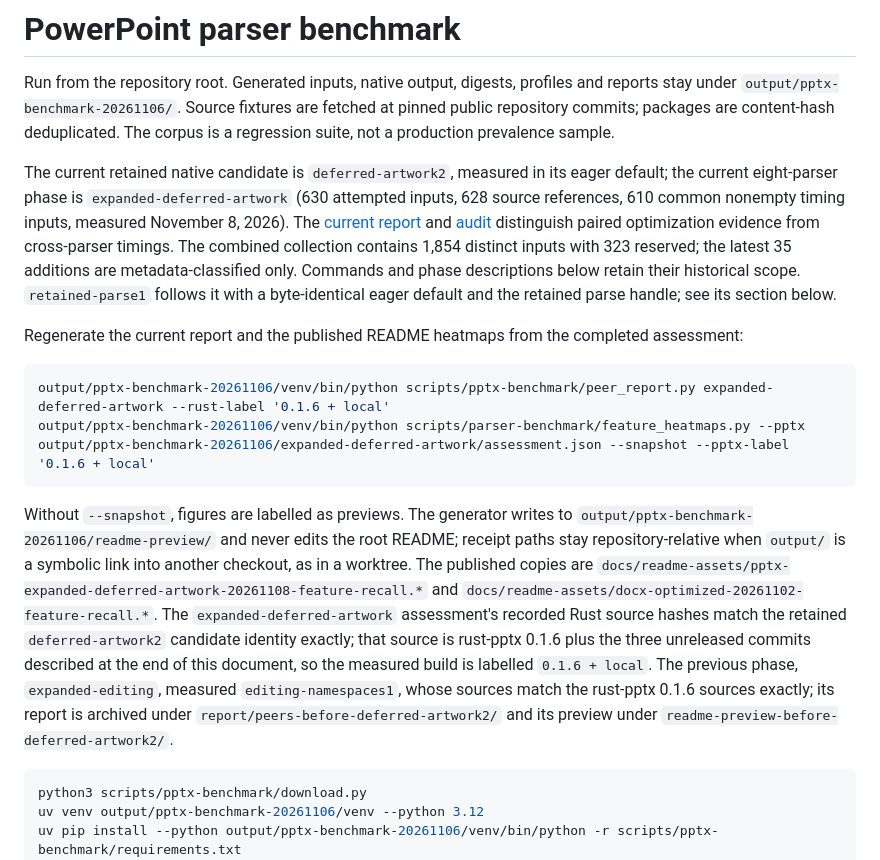
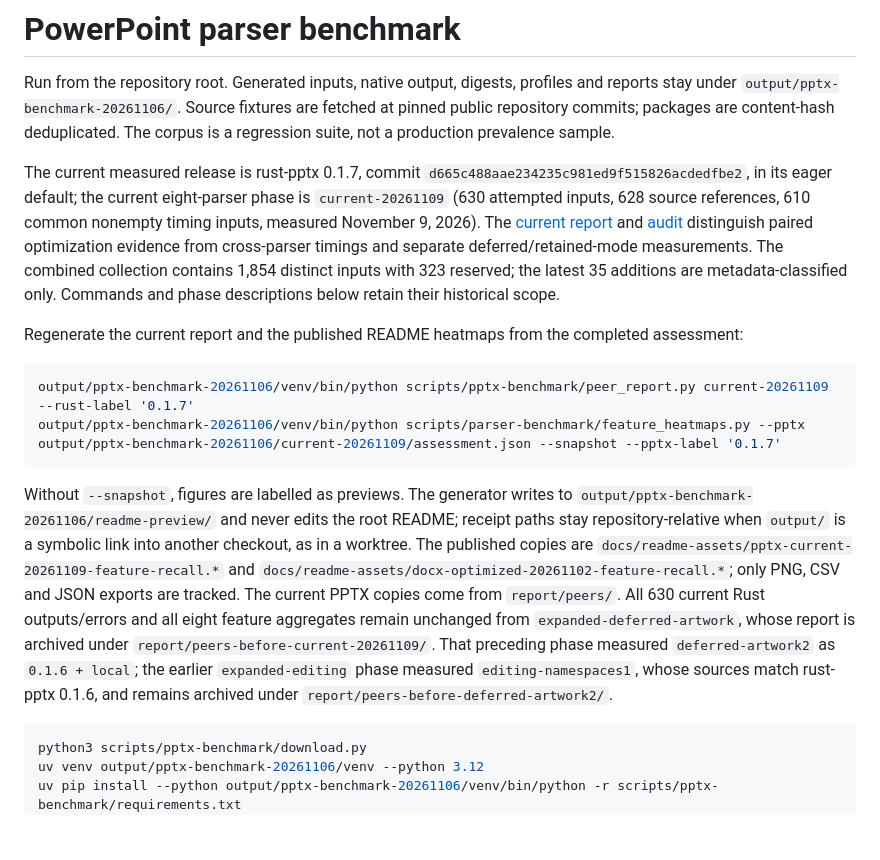
Before and after one commit to extend-hq/duke-office, a Markdown page: scripts/pptx-benchmark/README.md, the part around the change. Rendered like a GitHub page; blank space fills up the shorter version.

````diff
--- a/scripts/pptx-benchmark/README.md
+++ b/scripts/pptx-benchmark/README.md
@@ -2,16 +2,16 @@
 
 Run from the repository root. Generated inputs, native output, digests, profiles and reports stay under `output/pptx-benchmark-20261106/`. Source fixtures are fetched at pinned public repository commits; packages are content-hash deduplicated. The corpus is a regression suite, not a production prevalence sample.
 
-The current retained native candidate is `deferred-artwork2`, measured in its eager default; the current eight-parser phase is `expanded-deferred-artwork` (630 attempted inputs, 628 source references, 610 common nonempty timing inputs, measured November 8, 2026). The [current report](../../output/pptx-benchmark-20261106/report/peers/index.html) and [audit](../../docs/pptx-parser-audit.md) distinguish paired optimization evidence from cross-parser timings. The combined collection contains 1,854 distinct inputs with 323 reserved; the latest 35 additions are metadata-classified only. Commands and phase descriptions below retain their historical scope. `retained-parse1` follows it with a byte-identical eager default and the retained parse handle; see its section below.
+The current measured release is rust-pptx 0.1.7, commit `d665c488aae234235c981ed9f515826acdedfbe2`, in its eager default; the current eight-parser phase is `current-20261109` (630 attempted inputs, 628 source references, 610 common nonempty timing inputs, measured November 9, 2026). The [current report](../../output/pptx-benchmark-20261106/report/peers/index.html) and [audit](../../docs/pptx-parser-audit.md) distinguish paired optimization evidence from cross-parser timings and separate deferred/retained-mode measurements. The combined collection contains 1,854 distinct inputs with 323 reserved; the latest 35 additions are metadata-classified only. Commands and phase descriptions below retain their historical scope.
 
 Regenerate the current report and the published README heatmaps from the completed assessment:
 
 ```sh
-output/pptx-benchmark-20261106/venv/bin/python scripts/pptx-benchmark/peer_report.py expanded-deferred-artwork --rust-label '0.1.6 + local'
-output/pptx-benchmark-20261106/venv/bin/python scripts/parser-benchmark/feature_heatmaps.py --pptx output/pptx-benchmark-20261106/expanded-deferred-artwork/assessment.json --snapshot --pptx-label '0.1.6 + local'
+output/pptx-benchmark-20261106/venv/bin/python scripts/pptx-benchmark/peer_report.py current-20261109 --rust-label '0.1.7'
+output/pptx-benchmark-20261106/venv/bin/python scripts/parser-benchmark/feature_heatmaps.py --pptx output/pptx-benchmark-20261106/current-20261109/assessment.json --snapshot --pptx-label '0.1.7'
 ```
 
-Without `--snapshot`, figures are labelled as previews. The generator writes to `output/pptx-benchmark-20261106/readme-preview/` and never edits the root README; receipt paths stay repository-relative when `output/` is a symbolic link into another checkout, as in a worktree. The published copies are `docs/readme-assets/pptx-expanded-deferred-artwork-20261108-feature-recall.*` and `docs/readme-assets/docx-optimized-20261102-feature-recall.*`. The `expanded-deferred-artwork` assessment's recorded Rust source hashes match the retained `deferred-artwork2` candidate identity exactly; that source is rust-pptx 0.1.6 plus the three unreleased commits described at the end of this document, so the measured build is labelled `0.1.6 + local`. The previous phase, `expanded-editing`, measured `editing-namespaces1`, whose sources match the rust-pptx 0.1.6 sources exactly; its report is archived under `report/peers-before-deferred-artwork2/` and its preview under `readme-preview-before-deferred-artwork2/`.
+Without `--snapshot`, figures are labelled as previews. The generator writes to `output/pptx-benchmark-20261106/readme-preview/` and never edits the root README; receipt paths stay repository-relative when `output/` is a symbolic link into another checkout, as in a worktree. The published copies are `docs/readme-assets/pptx-current-20261109-feature-recall.*` and `docs/readme-assets/docx-optimized-20261102-feature-recall.*`; only PNG, CSV and JSON exports are tracked. The current PPTX copies come from `report/peers/`. All 630 current Rust outputs/errors and all eight feature aggregates remain unchanged from `expanded-deferred-artwork`, whose report is archived under `report/peers-before-current-20261109/`. That preceding phase measured `deferred-artwork2` as `0.1.6 + local`; the earlier `expanded-editing` phase measured `editing-namespaces1`, whose sources match rust-pptx 0.1.6, and remains archived under `report/peers-before-deferred-artwork2/`.
 
 ```sh
 python3 scripts/pptx-benchmark/download.py
````
Also changed, not shown: README.md (+5 -3 lines), docs/pptx-parser-audit.md (+18 -12 lines), docs/readme-assets/pptx-current-20261109-feature-recall.png (added), docs/readme-assets/pptx-expanded-deferred-artwork-20261108-feature-recall.png (deleted), 4 other files.
